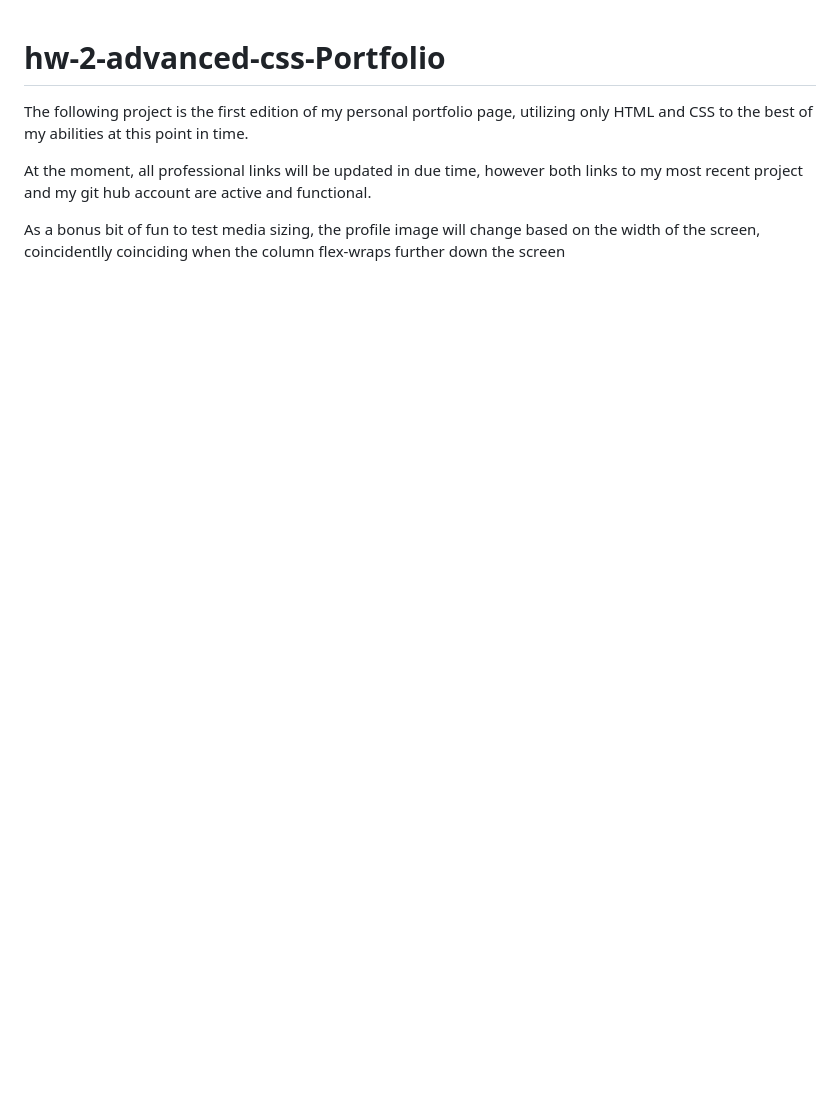
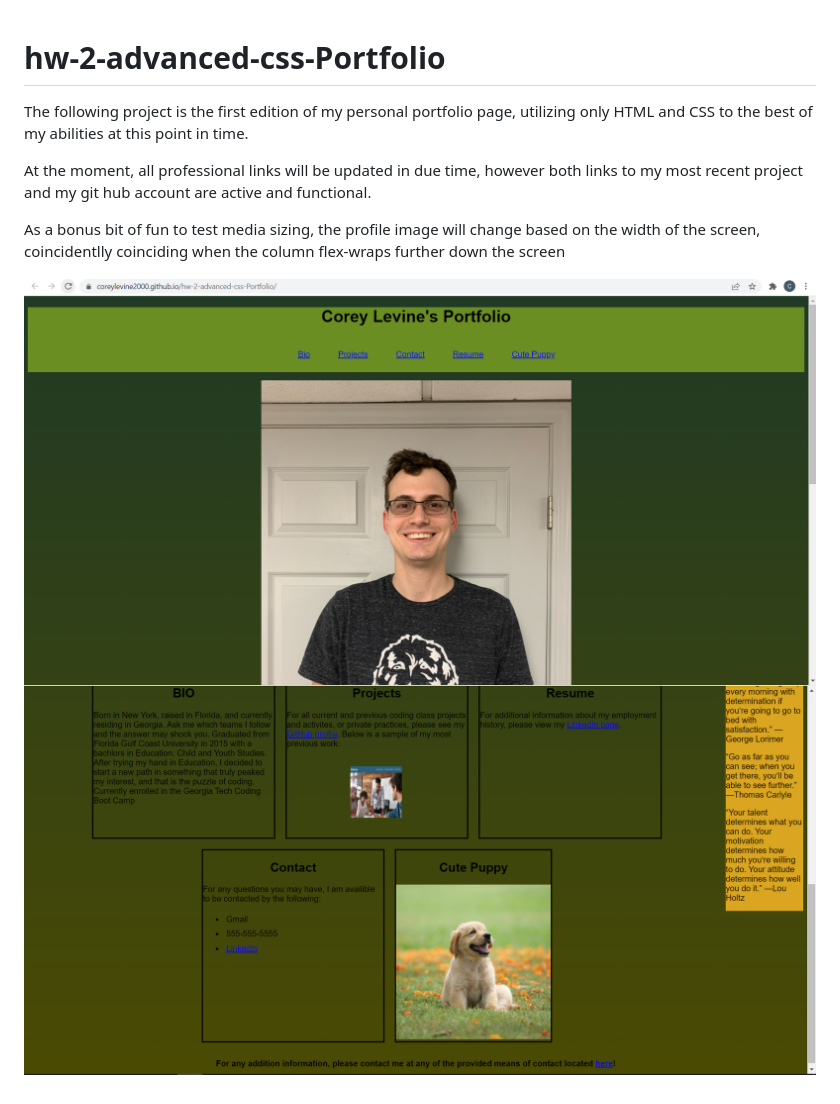
Before and after one commit to coreylevine2000/hw-2-advanced-css-Portfolio, a Markdown page: README.md, the part around the change. GitHub-like rendering; pictures changed too: images/portfolio1-2.png (added), images/portfolio2-2.png (added); blank space fills up the shorter version.

Commit message:
readme photos

```diff
--- a/README.md
+++ b/README.md
@@ -5,3 +5,6 @@ The following project is the first edition of my personal portfolio page, utiliz
 At the moment, all professional links will be updated in due time, however both links to my most recent project and my git hub account are active and functional.
 
 As a bonus bit of fun to test media sizing, the profile image will change based on the width of the screen, coincidentlly coinciding when the column flex-wraps further down the screen
+
+![plot](./images/portfolio1-2.png)
+![plot](./images/portfolio2-2.png)
```
